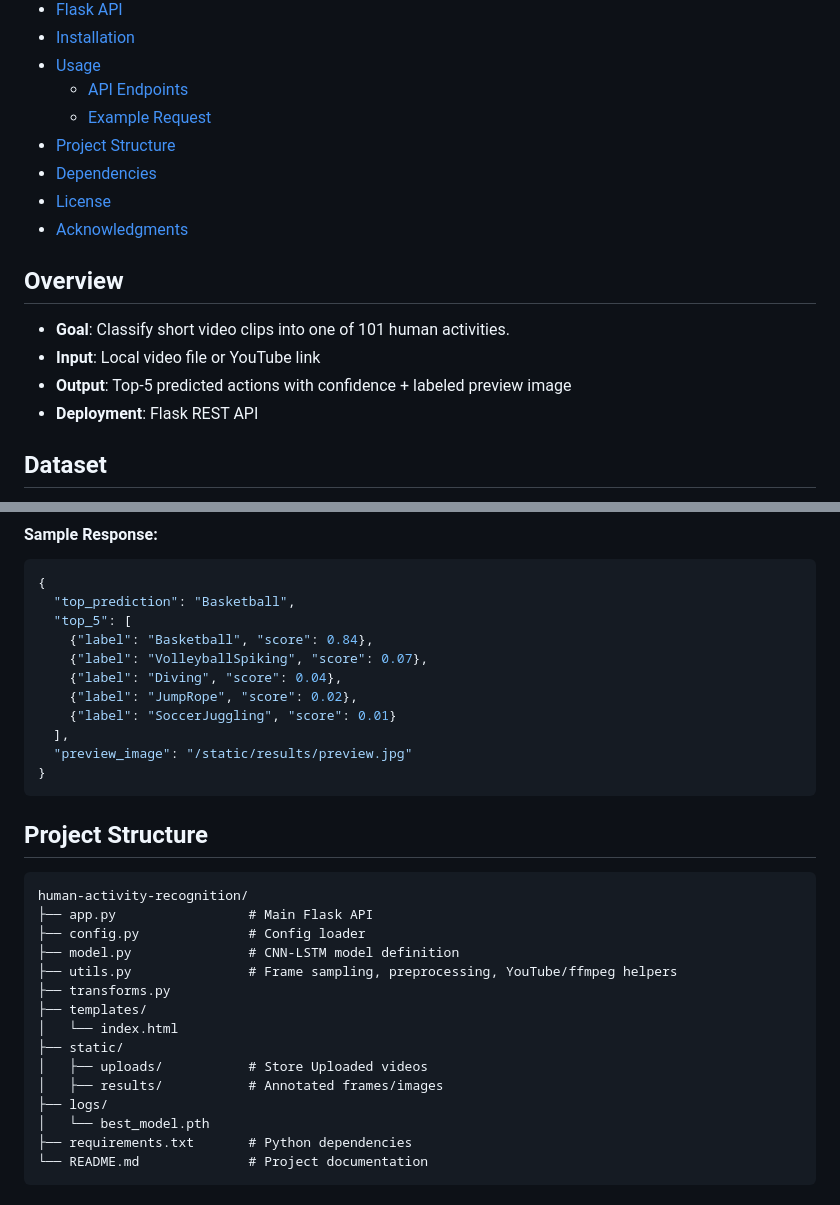
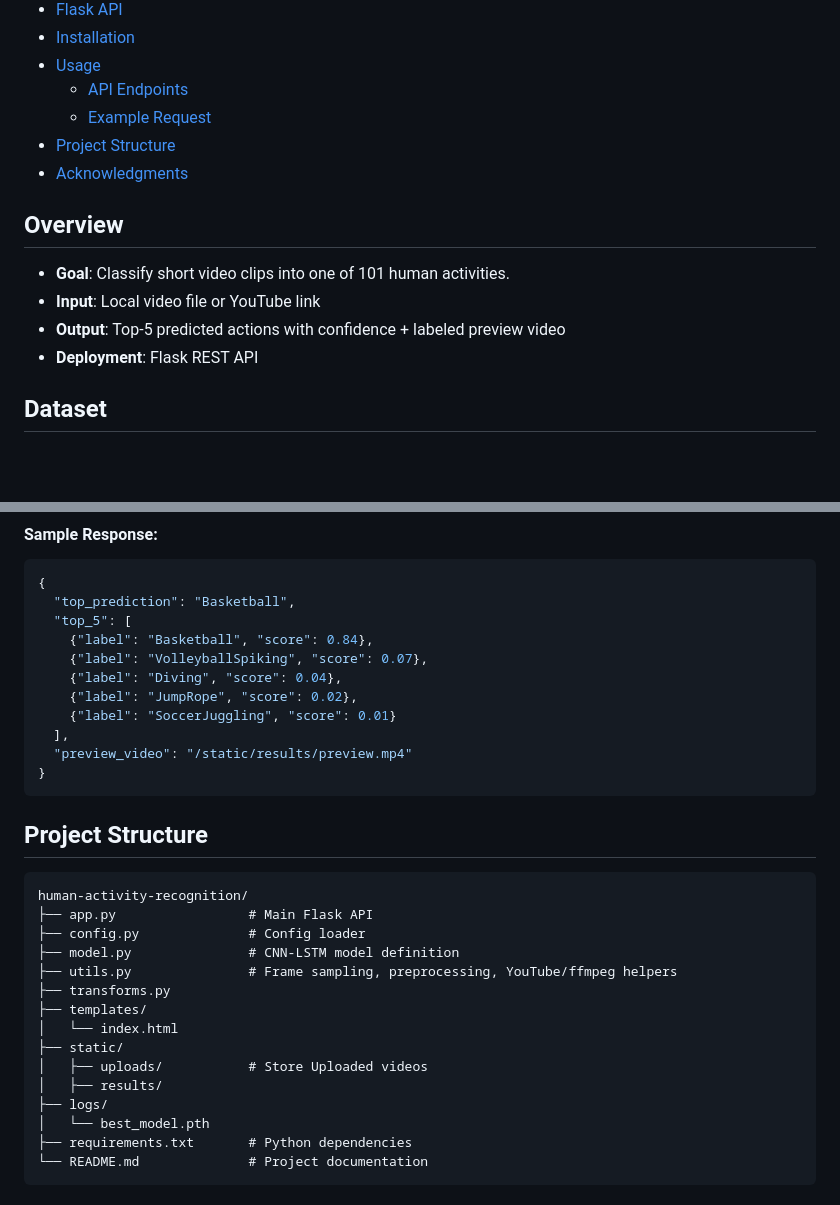
Before and after one commit to CheanBotum/Final-HAR-Model, a Markdown page: README.md, 2 parts joined by grey strips. Drawn GitHub-style; blank space fills up the shorter version.

````diff
--- a/README.md
+++ b/README.md
@@ -17,15 +17,13 @@ This project implements a **Human Activity Recognition (HAR) model** trained on
   - [API Endpoints](#api-endpoints)
   - [Example Request](#example-request)
 - [Project Structure](#project-structure)
-- [Dependencies](#dependencies)
-- [License](#license)
 - [Acknowledgments](#acknowledgments)
 
 ## Overview
 
 - **Goal**: Classify short video clips into one of 101 human activities.
 - **Input**: Local video file or YouTube link
-- **Output**: Top-5 predicted actions with confidence + labeled preview image
+- **Output**: Top-5 predicted actions with confidence + labeled preview video
 - **Deployment**: Flask REST API
 
 
@@ -115,7 +113,7 @@ curl -X POST http://127.0.0.1:5000/predict_url \
     {"label": "JumpRope", "score": 0.02},
     {"label": "SoccerJuggling", "score": 0.01}
   ],
-  "preview_image": "/static/results/preview.jpg"
+  "preview_video": "/static/results/preview.mp4"
 }
 ```
 
@@ -133,7 +131,7 @@ human-activity-recognition/
 │   └── index.html
 ├── static/
 │   ├── uploads/           # Store Uploaded videos
-│   ├── results/           # Annotated frames/images
+│   ├── results/
 ├── logs/
 │   └── best_model.pth
 ├── requirements.txt       # Python dependencies
````
